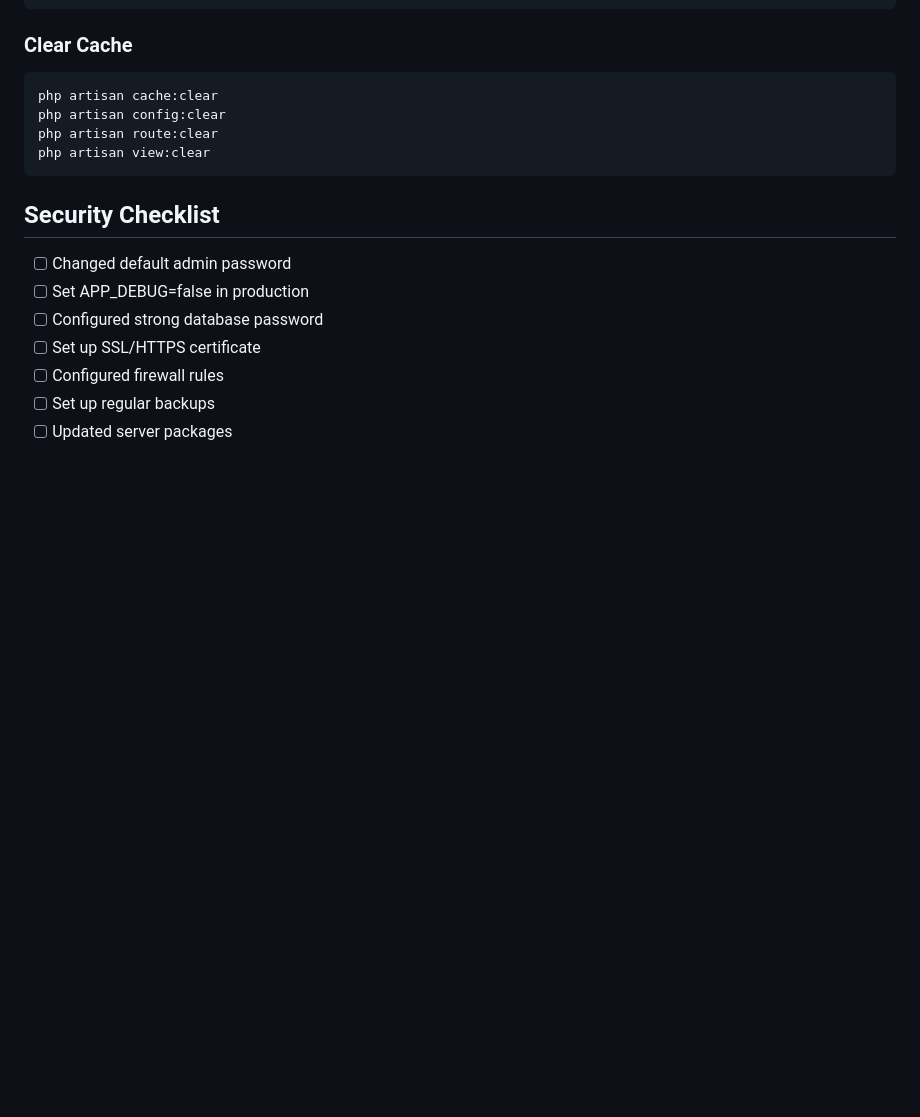
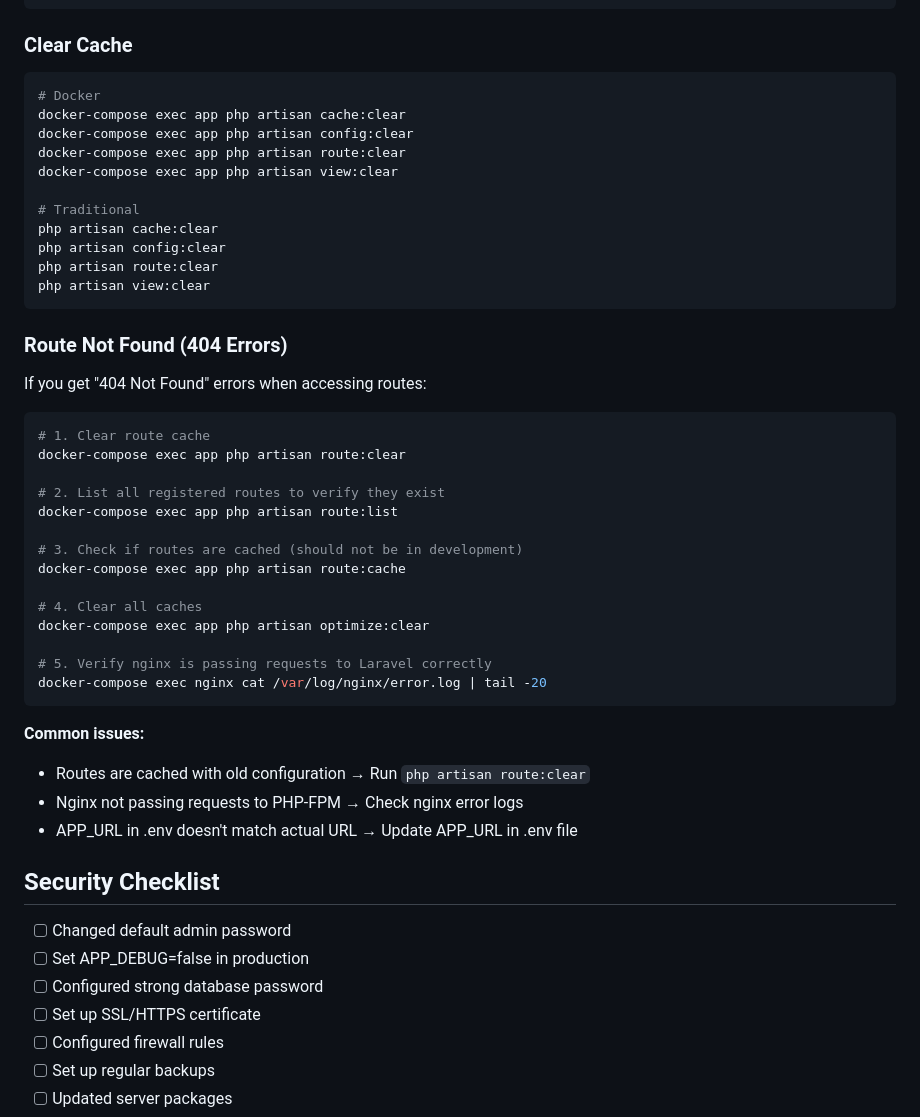
Before and after one commit to jerrypra0906/greenresource, a Markdown page: docs/DEPLOYMENT.md, the part around the change. Drawn GitHub-style; blank space fills up the shorter version.

Commit message:
Add troubleshooting for 404 route not found errors

````diff
--- a/docs/DEPLOYMENT.md
+++ b/docs/DEPLOYMENT.md
@@ -722,11 +722,44 @@ php artisan view:cache
 ### Clear Cache
 
 ```bash
+# Docker
+docker-compose exec app php artisan cache:clear
+docker-compose exec app php artisan config:clear
+docker-compose exec app php artisan route:clear
+docker-compose exec app php artisan view:clear
+
+# Traditional
 php artisan cache:clear
 php artisan config:clear
 php artisan route:clear
 php artisan view:clear
 ```
+
+### Route Not Found (404 Errors)
+
+If you get "404 Not Found" errors when accessing routes:
+
+```bash
+# 1. Clear route cache
+docker-compose exec app php artisan route:clear
+
+# 2. List all registered routes to verify they exist
+docker-compose exec app php artisan route:list
+
+# 3. Check if routes are cached (should not be in development)
+docker-compose exec app php artisan route:cache
+
+# 4. Clear all caches
+docker-compose exec app php artisan optimize:clear
+
+# 5. Verify nginx is passing requests to Laravel correctly
+docker-compose exec nginx cat /var/log/nginx/error.log | tail -20
+```
+
+**Common issues:**
+- Routes are cached with old configuration → Run `php artisan route:clear`
+- Nginx not passing requests to PHP-FPM → Check nginx error logs
+- APP_URL in .env doesn't match actual URL → Update APP_URL in .env file
 
 ## Security Checklist
 
````
